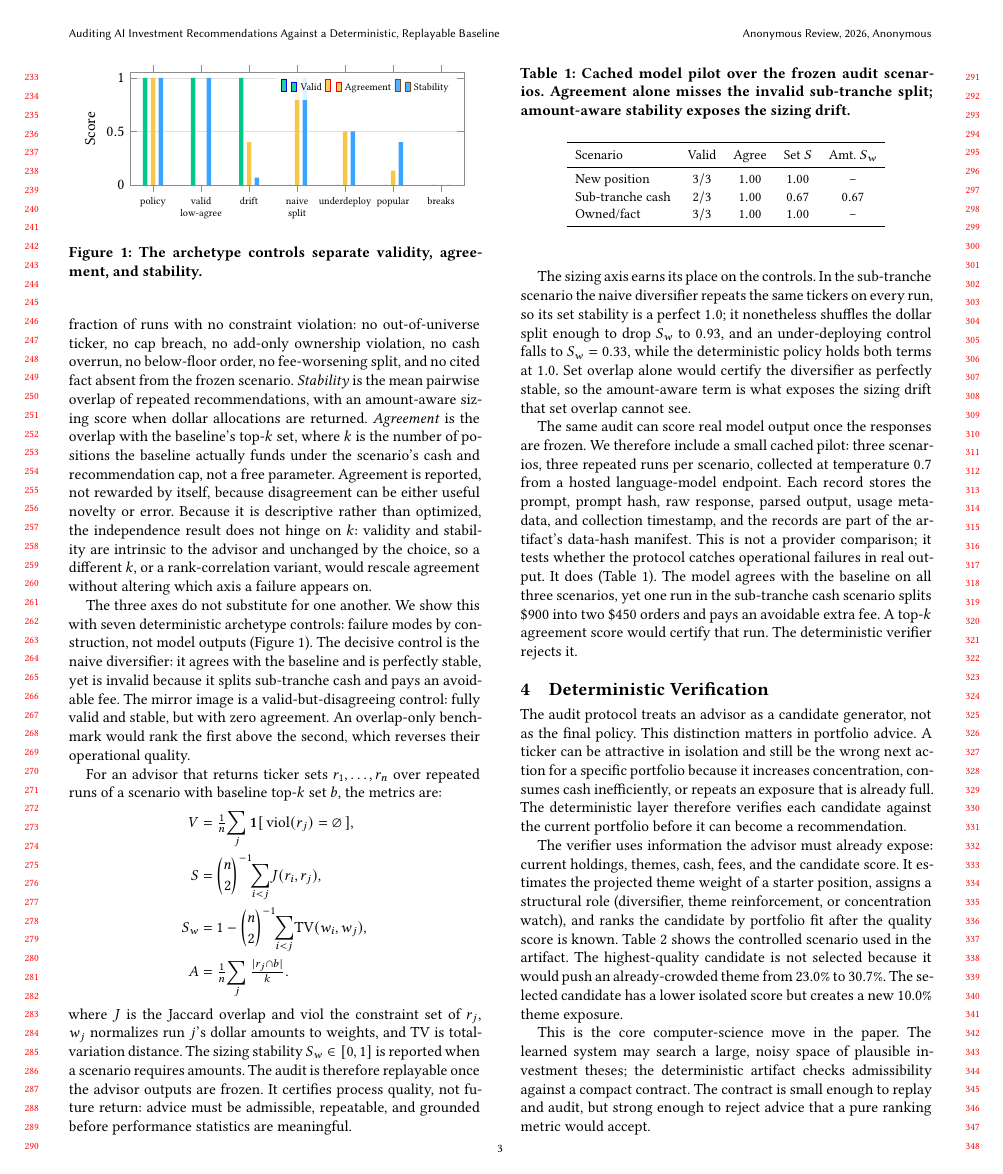
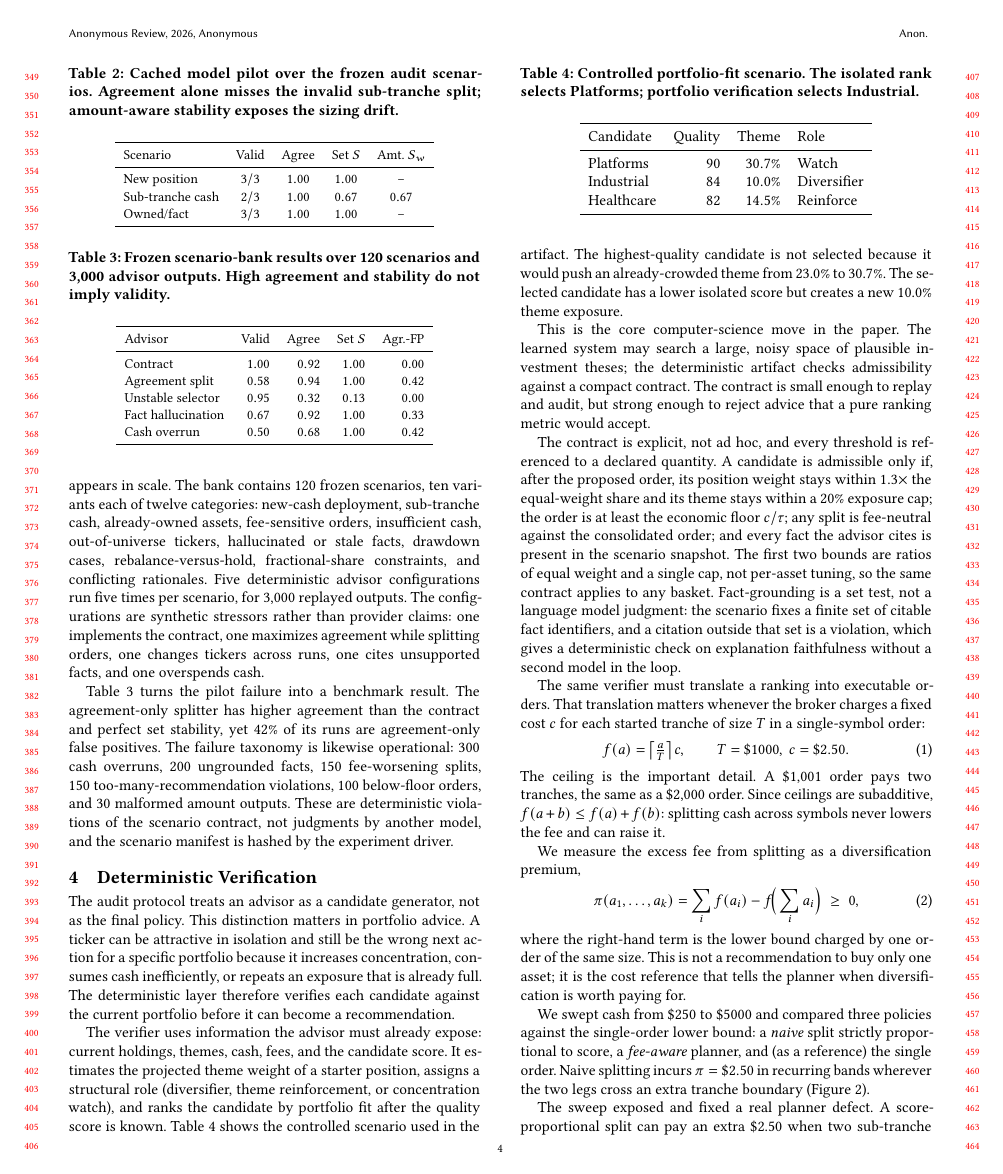
Before and after one commit to sidneibarbieri/arenawealth-pro, a LaTeX paper (paper/main.tex): page 3 of 7 before the commit and page 4 of 8 after it. Compiled offline with pdfLaTeX.

Commit message:
Report the scenario bank and failure taxonomy in the paper
Adds the deterministic failure-taxonomy table and the 120-scenario
benchmark table to the manuscript, stating the agreement-only
false-positive result at scale rather than from the nine-run pilot
alone. Records finding F8 in the scientific ledger and notes the
benchmark in the README build step. The manuscript now fills the
eight-page limit with the larger empirical result.

Co-Authored-By: Claude Opus 4.8 <noreply@anthropic.com>

```diff
--- a/paper/main.tex
+++ b/paper/main.tex
@@ -341,6 +372,45 @@ certify that run. The deterministic verifier rejects it.
     \bottomrule
   \end{tabular}
 \end{table}
+
+The pilot is intentionally small, so the artifact now includes a larger offline
+scenario bank to test whether the same separation appears in scale. The bank
+contains 120 frozen scenarios, ten variants each of twelve categories:
+new-cash deployment, sub-tranche cash, already-owned assets, fee-sensitive
+orders, insufficient cash, out-of-universe tickers, hallucinated or stale facts,
+drawdown cases, rebalance-versus-hold, fractional-share constraints, and
+conflicting rationales. Five deterministic advisor configurations run five
+times per scenario, for 3,000 replayed outputs. The configurations are synthetic
+stressors rather than provider claims: one implements the contract, one maximizes
+agreement while splitting orders, one changes tickers across runs, one cites
+unsupported facts, and one overspends cash.
+
+\begin{table}[t]
+  \caption{Frozen scenario-bank results over 120 scenarios and 3,000 advisor
+  outputs. High agreement and stability do not imply validity.}
+  \label{tab:scenario-bank}
+  \small
+  \begin{tabular}{lrrrr}
+    \toprule
+    Advisor & Valid & Agree & Set $S$ & Agr.-FP \\
+    \midrule
+    Contract & $1.00$ & $0.92$ & $1.00$ & $0.00$ \\
+    Agreement split & $0.58$ & $0.94$ & $1.00$ & $0.42$ \\
+    Unstable selector & $0.95$ & $0.32$ & $0.13$ & $0.00$ \\
+    Fact hallucination & $0.67$ & $0.92$ & $1.00$ & $0.33$ \\
+    Cash overrun & $0.50$ & $0.68$ & $1.00$ & $0.42$ \\
+    \bottomrule
+  \end{tabular}
+\end{table}
+
+Table~\ref{tab:scenario-bank} turns the pilot failure into a benchmark result.
+The agreement-only splitter has higher agreement than the contract and perfect
+set stability, yet 42\% of its runs are agreement-only false positives. The
+failure taxonomy is likewise operational: 300 cash overruns, 200 ungrounded
+facts, 150 fee-worsening splits, 150 too-many-recommendation violations, 100
+below-floor orders, and 30 malformed amount outputs. These are deterministic
+violations of the scenario contract, not judgments by another model, and the
+scenario manifest is hashed by the experiment driver.
 
 \section{Deterministic Verification}
 \label{sec:portfolio-verification}
```
Also changed, not shown: docs/SCIENTIFIC_LEDGER.md (+29 -9 lines), README.md, paper/main.tex (31 more changed lines).
